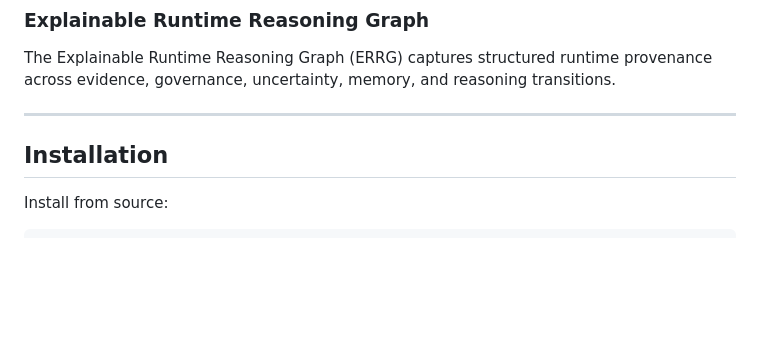
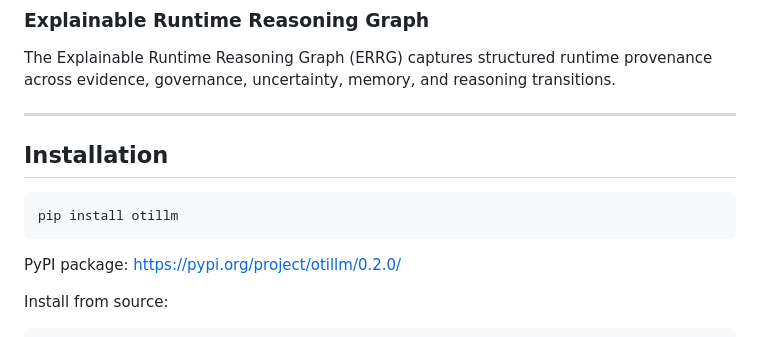
Before and after one commit to OtiEdema/OtiLLM, a Markdown page: README.md, the part around one of its changes. Drawn GitHub-style; blank space fills up the shorter version.

Commit message:
Readme update
Readme update

````diff
--- a/README.md
+++ b/README.md
@@ -42,8 +44,15 @@ OtiLLM introduces confidence-aware and governance-constrained memory persistence
 The Explainable Runtime Reasoning Graph (ERRG) captures structured runtime provenance across evidence, governance, uncertainty, memory, and reasoning transitions.
 
 ---
+## Installation
 
-## Installation
+```bash
+pip install otillm
+```
+
+PyPI package:
+https://pypi.org/project/otillm/0.2.0/
+
 
 Install from source:
 
````
Also changed, not shown: other parts of README.md (+2 -0 lines).
